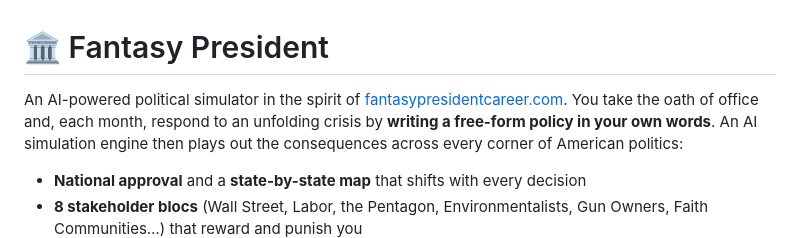
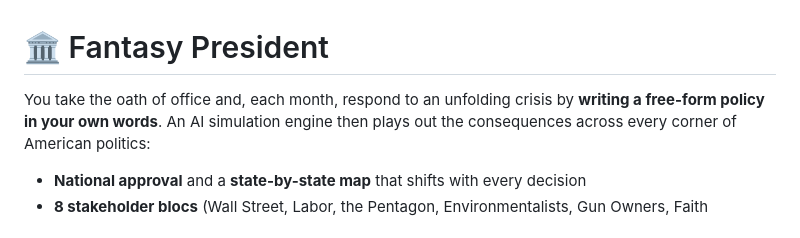
Before and after one commit to Vortex555/Fantasy-president, a Markdown page: README.md, the part around the change. Drawn GitHub-style.

```diff
--- a/README.md
+++ b/README.md
@@ -1,7 +1,6 @@
 # 🏛️ Fantasy President
 
-An AI-powered political simulator in the spirit of
-[fantasypresidentcareer.com](https://fantasypresidentcareer.com). You take the
+You take the
 oath of office and, each month, respond to an unfolding crisis by **writing a
 free-form policy in your own words**. An AI simulation engine then plays out the
 consequences across every corner of American politics:
```
